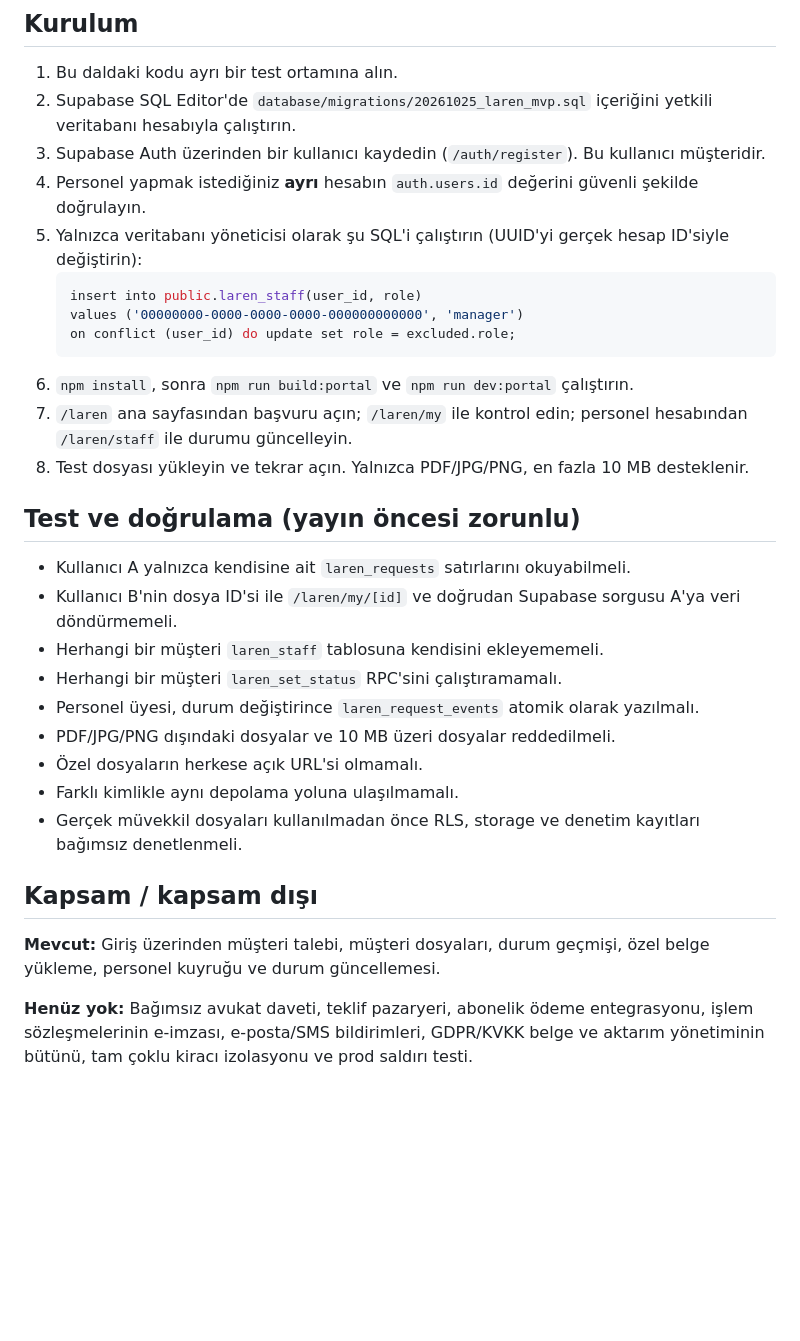
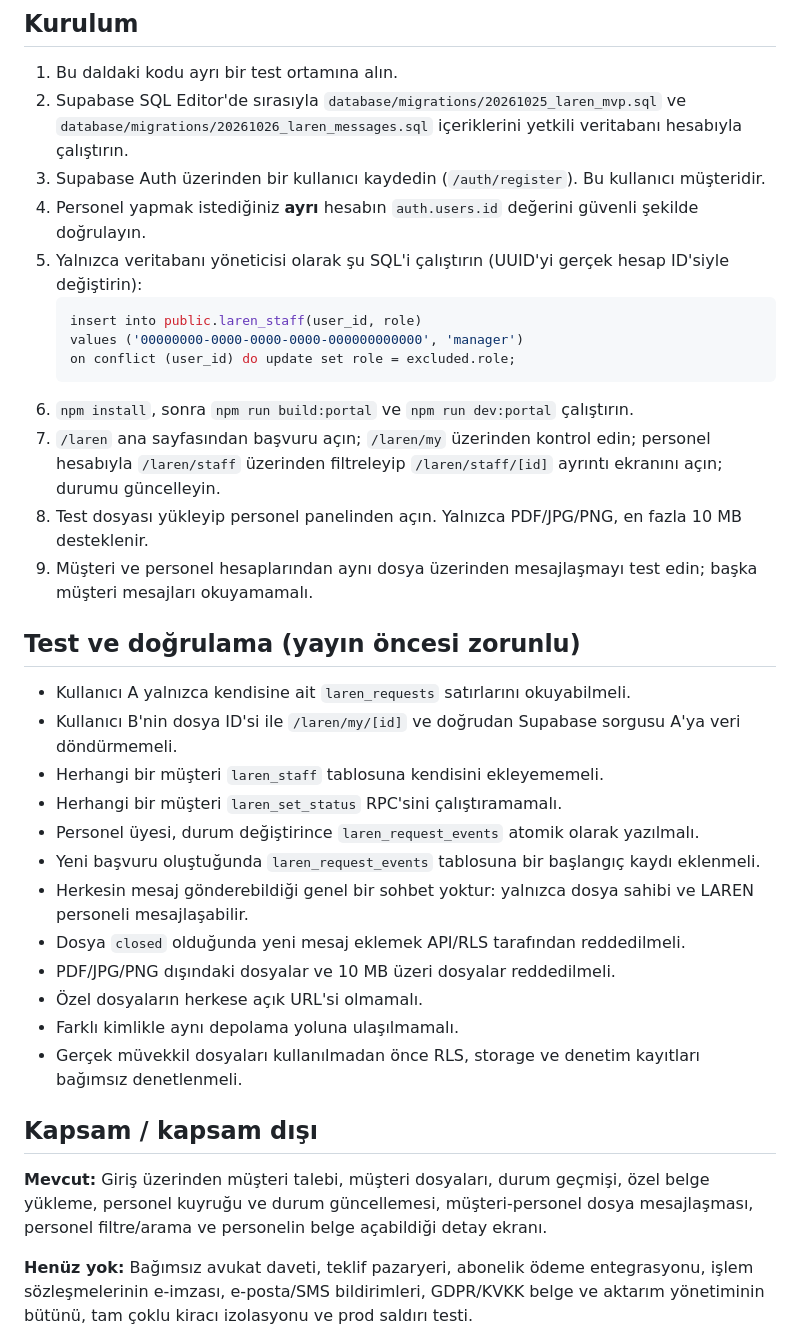
Before and after one commit to netadalet-oss/avofis-platform, a Markdown page: docs/laren-mvp.md, the part around the change. Drawn GitHub-style; blank space fills up the shorter version.

Commit message:
docs(laren): explain case messages and staff detail setup

````diff
--- a/docs/laren-mvp.md
+++ b/docs/laren-mvp.md
@@ -13,7 +13,7 @@ Bu dal AvOfis portalına `/laren` müşteri başvurusu ve personel iş akışın
 ## Kurulum
 
 1. Bu daldaki kodu ayrı bir test ortamına alın.
-2. Supabase SQL Editor'de `database/migrations/20261025_laren_mvp.sql` içeriğini yetkili veritabanı hesabıyla çalıştırın.
+2. Supabase SQL Editor'de sırasıyla `database/migrations/20261025_laren_mvp.sql` ve `database/migrations/20261026_laren_messages.sql` içeriklerini yetkili veritabanı hesabıyla çalıştırın.
 3. Supabase Auth üzerinden bir kullanıcı kaydedin (`/auth/register`). Bu kullanıcı müşteridir.
 4. Personel yapmak istediğiniz **ayrı** hesabın `auth.users.id` değerini güvenli şekilde doğrulayın.
 5. Yalnızca veritabanı yöneticisi olarak şu SQL'i çalıştırın (UUID'yi gerçek hesap ID'siyle değiştirin):
@@ -23,8 +23,9 @@ Bu dal AvOfis portalına `/laren` müşteri başvurusu ve personel iş akışın
    on conflict (user_id) do update set role = excluded.role;
    ```
 6. `npm install`, sonra `npm run build:portal` ve `npm run dev:portal` çalıştırın.
-7. `/laren` ana sayfasından başvuru açın; `/laren/my` ile kontrol edin; personel hesabından `/laren/staff` ile durumu güncelleyin.
-8. Test dosyası yükleyin ve tekrar açın. Yalnızca PDF/JPG/PNG, en fazla 10 MB desteklenir.
+7. `/laren` ana sayfasından başvuru açın; `/laren/my` üzerinden kontrol edin; personel hesabıyla `/laren/staff` üzerinden filtreleyip `/laren/staff/[id]` ayrıntı ekranını açın; durumu güncelleyin.
+8. Test dosyası yükleyip personel panelinden açın. Yalnızca PDF/JPG/PNG, en fazla 10 MB desteklenir.
+9. Müşteri ve personel hesaplarından aynı dosya üzerinden mesajlaşmayı test edin; başka müşteri mesajları okuyamamalı.
 
 ## Test ve doğrulama (yayın öncesi zorunlu)
 
@@ -33,6 +34,9 @@ Bu dal AvOfis portalına `/laren` müşteri başvurusu ve personel iş akışın
 - Herhangi bir müşteri `laren_staff` tablosuna kendisini ekleyememeli.
 - Herhangi bir müşteri `laren_set_status` RPC'sini çalıştıramamalı.
 - Personel üyesi, durum değiştirince `laren_request_events` atomik olarak yazılmalı.
+- Yeni başvuru oluştuğunda `laren_request_events` tablosuna bir başlangıç kaydı eklenmeli.
+- Herkesin mesaj gönderebildiği genel bir sohbet yoktur: yalnızca dosya sahibi ve LAREN personeli mesajlaşabilir.
+- Dosya `closed` olduğunda yeni mesaj eklemek API/RLS tarafından reddedilmeli.
 - PDF/JPG/PNG dışındaki dosyalar ve 10 MB üzeri dosyalar reddedilmeli.
 - Özel dosyaların herkese açık URL'si olmamalı.
 - Farklı kimlikle aynı depolama yoluna ulaşılmamalı.
@@ -40,7 +44,7 @@ Bu dal AvOfis portalına `/laren` müşteri başvurusu ve personel iş akışın
 
 ## Kapsam / kapsam dışı
 
-**Mevcut:** Giriş üzerinden müşteri talebi, müşteri dosyaları, durum geçmişi, özel belge yükleme, personel kuyruğu ve durum güncellemesi.
+**Mevcut:** Giriş üzerinden müşteri talebi, müşteri dosyaları, durum geçmişi, özel belge yükleme, personel kuyruğu ve durum güncellemesi, müşteri-personel dosya mesajlaşması, personel filtre/arama ve personelin belge açabildiği detay ekranı.
 
 **Henüz yok:** Bağımsız avukat daveti, teklif pazaryeri, abonelik ödeme entegrasyonu, işlem sözleşmelerinin e-imzası, e-posta/SMS bildirimleri, GDPR/KVKK belge ve aktarım yönetiminin bütünü, tam çoklu kiracı izolasyonu ve prod saldırı testi.
 
````
